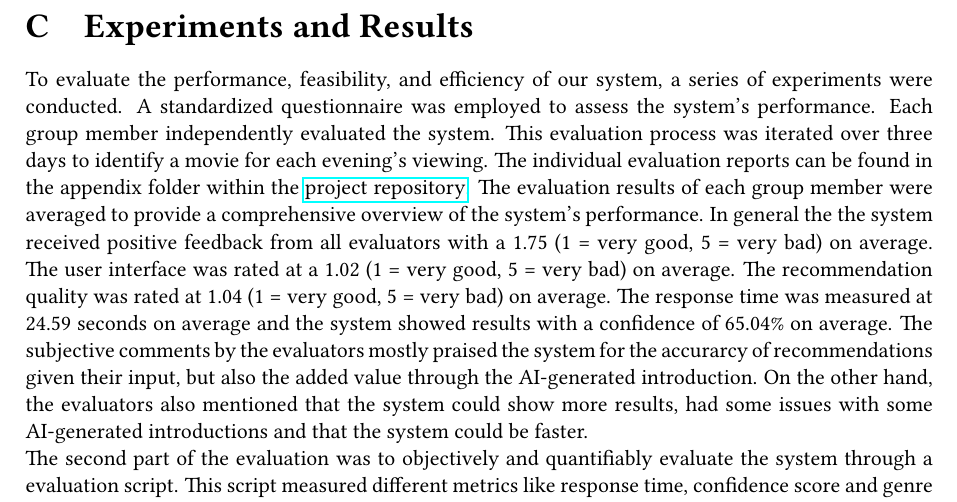
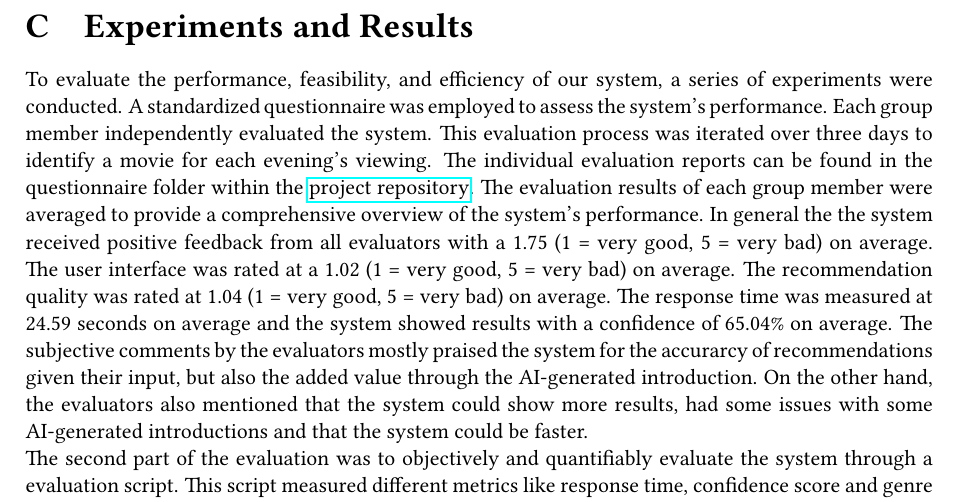
Before and after one commit to IImpaq/air-2024, a LaTeX paper (report/src/main.tex): part of page 5 of 6, cut so that both start at the same text. Compiled offline with pdfLaTeX.

Commit message:
Updated repository paths in report

```diff
--- a/report/src/main.tex
+++ b/report/src/main.tex
@@ -146,8 +146,8 @@ To evaluate the performance, feasibility, and efficiency of our system, a series
 A standardized questionnaire was employed to assess the system’s performance.
 Each group member independently evaluated the system.
 This evaluation process was iterated over three days to identify a movie for each evening’s viewing.
-The individual evaluation reports can be found in the appendix folder within the
-\href{https://github.com/IImpaq/movie-finder/appendix}{project repository}.
+The individual evaluation reports can be found in the questionnaire folder within the
+\href{https://github.com/IImpaq/movie-finder/tree/4d1d66db055b5804c673e355566f92f5fbdcb28c/questionnaire}{project repository}.
 The evaluation results of each group member were averaged to provide a comprehensive overview of the system’s performance.
 In general the the system received positive feedback from all evaluators with a 1.75 (1 = very good, 5 = very bad) on average.
 The user interface was rated at a 1.02 (1 = very good, 5 = very bad) on average.
```
Also changed, not shown: report/report.pdf, report/src/main.tex (2 more changed lines).
